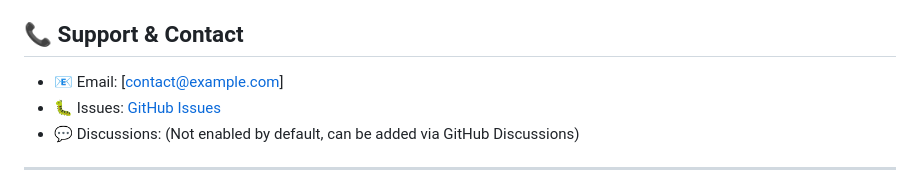
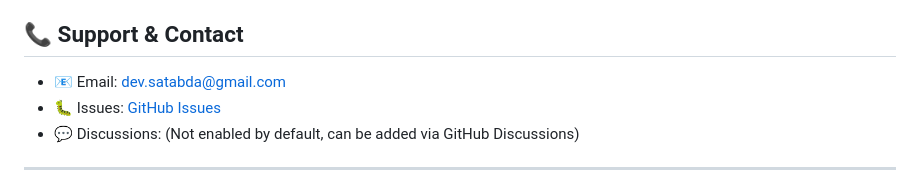
Before and after one commit to bca-college-project/assam_level_college_counselling, a Markdown page: README.md, the part around the change. Rendered like a GitHub page.

```diff
--- a/README.md
+++ b/README.md
@@ -241,7 +241,7 @@ This project currently has **no explicit license specified**. Please contact the
 
 ## 📞 Support & Contact
 
--   📧 Email: [contact@example.com] <!-- TODO: Add primary contact email for the project -->
+-   📧 Email: dev.satabda@gmail.com <!-- TODO: Add primary contact email for the project -->
 -   🐛 Issues: [GitHub Issues](https://github.com/bca-college-project/assam_level_college_counselling/issues)
 -   💬 Discussions: (Not enabled by default, can be added via GitHub Discussions)
 
```
